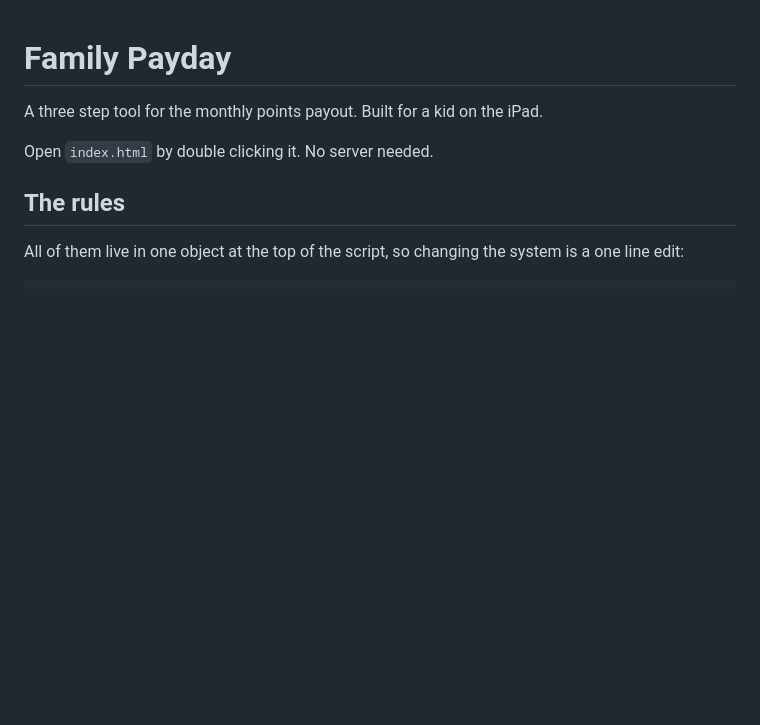
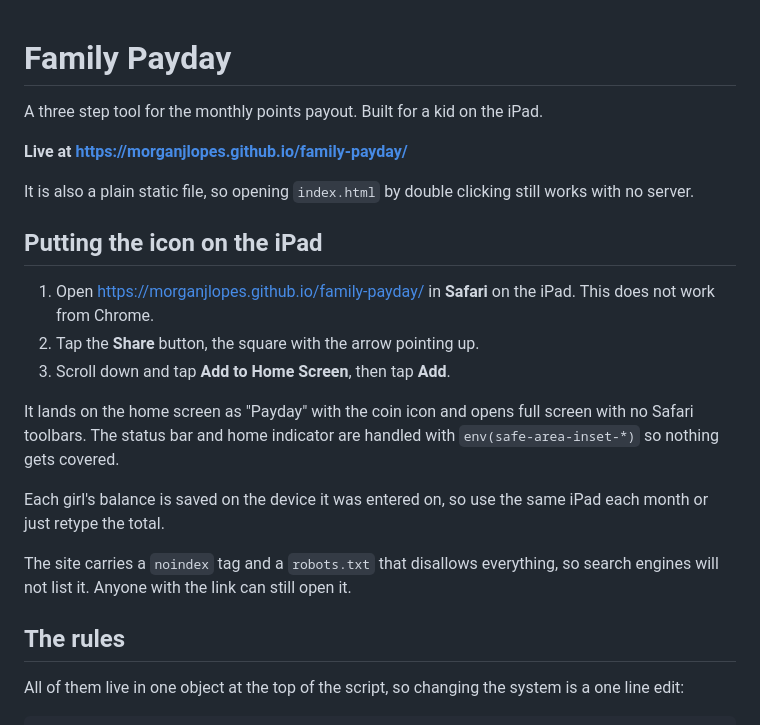
Before and after one commit to morganjlopes/family-payday, a Markdown page: README.md, the part around the change. Drawn GitHub-style; blank space fills up the shorter version.

Commit message:
Add live URL and iPad install steps to README

```diff
--- a/README.md
+++ b/README.md
@@ -2,7 +2,21 @@
 
 A three step tool for the monthly points payout. Built for a kid on the iPad.
 
-Open `index.html` by double clicking it. No server needed.
+**Live at https://morganjlopes.github.io/family-payday/**
+
+It is also a plain static file, so opening `index.html` by double clicking still works with no server.
+
+## Putting the icon on the iPad
+
+1. Open https://morganjlopes.github.io/family-payday/ in **Safari** on the iPad. This does not work from Chrome.
+2. Tap the **Share** button, the square with the arrow pointing up.
+3. Scroll down and tap **Add to Home Screen**, then tap **Add**.
+
+It lands on the home screen as "Payday" with the coin icon and opens full screen with no Safari toolbars. The status bar and home indicator are handled with `env(safe-area-inset-*)` so nothing gets covered.
+
+Each girl's balance is saved on the device it was entered on, so use the same iPad each month or just retype the total.
+
+The site carries a `noindex` tag and a `robots.txt` that disallows everything, so search engines will not list it. Anyone with the link can still open it.
 
 ## The rules
 
```
